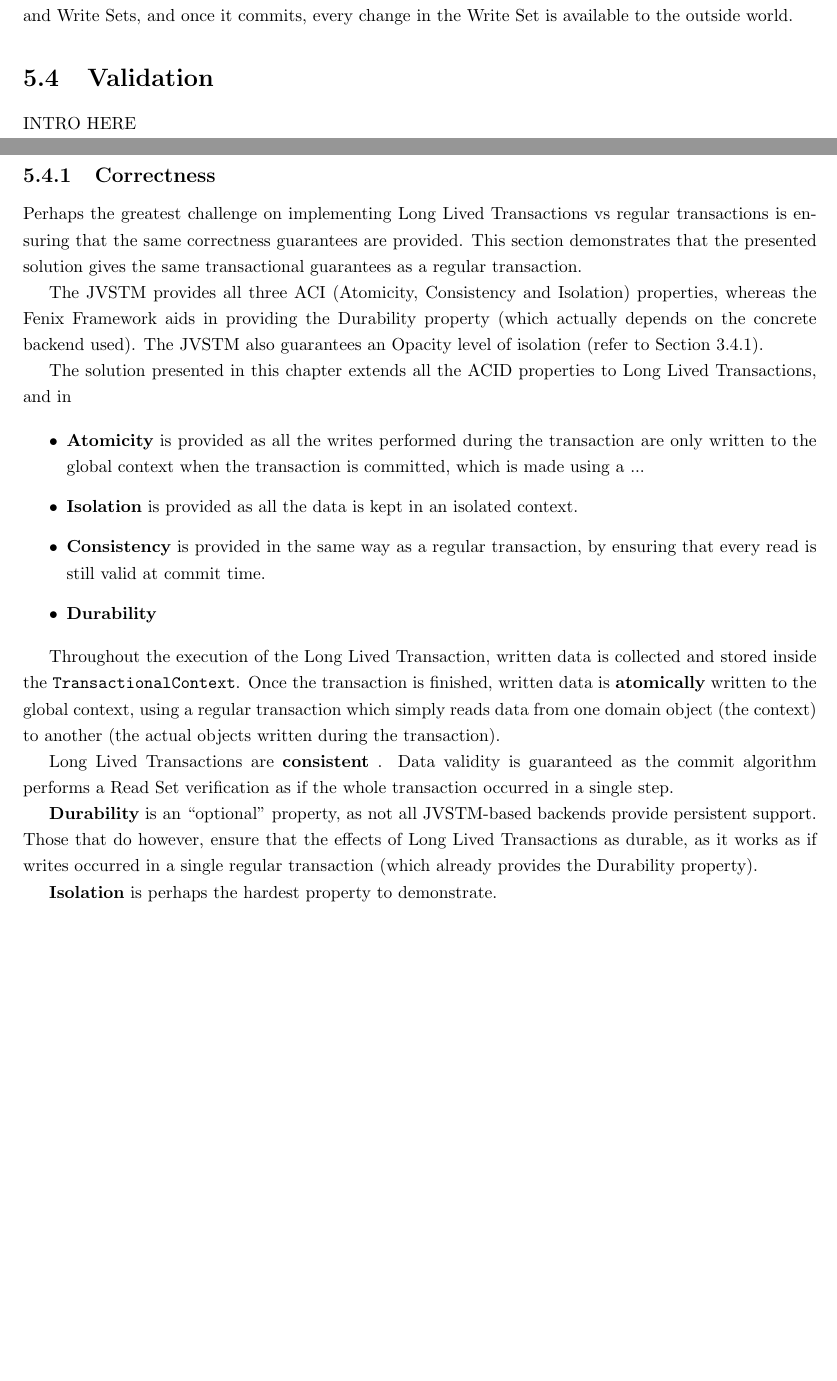
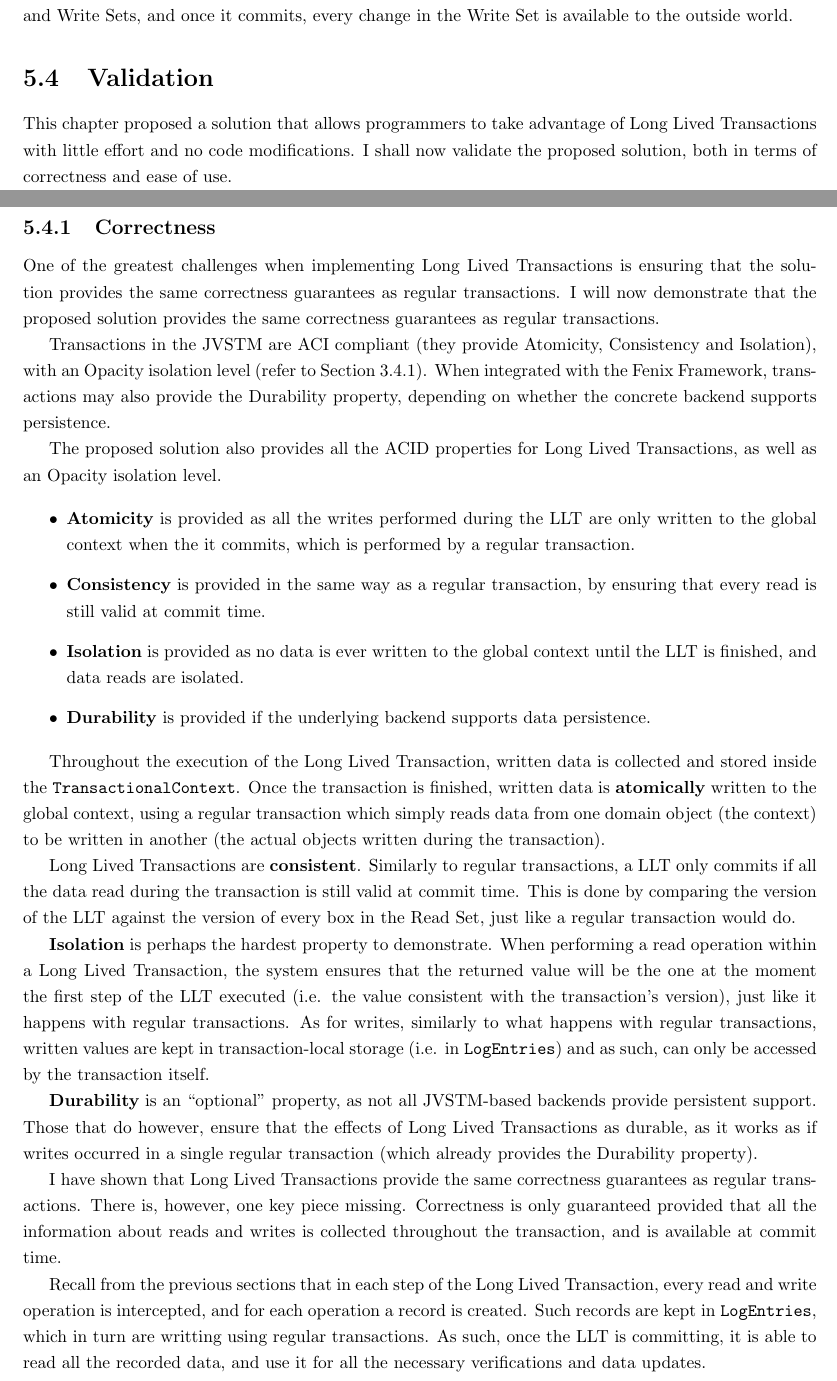
Before and after one commit to jcarvalho/thesis, a LaTeX thesis (thesis.tex, which reads solution.tex): two parts of pages 43 and 45 of 63 before the commit and two parts of pages 43 and 45 of 64 after it, joined at a grey line, cut so that both start at the same text, the shorter picture padded with empty space. Compiled offline with pdfLaTeX.

Commit message:
Validation

```diff
--- a/solution.tex
+++ b/solution.tex
@@ -693,40 +693,42 @@ void mergeContext(TransactionalContext context) {
 \section{Validation}
 \label{sec:validation}
 
-INTRO HERE
+This chapter proposed a solution that allows programmers to take
+advantage of Long Lived Transactions with little effort and no code
+modifications. I shall now validate the proposed solution, both in
+terms of correctness and ease of use.
 
 \subsection{Correctness}
 
-Perhaps the greatest challenge on implementing Long Lived Transactions
-vs regular transactions is ensuring that the same correctness
-guarantees are provided. This section demonstrates that the presented
-solution gives the same transactional guarantees as a regular transaction.
+One of the greatest challenges when implementing Long Lived Transactions
+is ensuring that the solution provides the same correctness guarantees
+as regular transactions. I will now demonstrate that the proposed
+solution provides the same correctness guarantees as regular transactions.
 
-The JVSTM provides all three ACI (Atomicity, Consistency and
-Isolation) properties, whereas the Fenix Framework aids in providing
-the Durability property (which actually depends on the concrete
-backend used). The JVSTM also guarantees an Opacity level of
-isolation (refer to Section~\ref{sec:opacity}).
+Transactions in the JVSTM are ACI compliant (they provide Atomicity,
+Consistency and Isolation), with an Opacity isolation level (refer to
+Section~\ref{sec:opacity}). When integrated with the Fenix Framework,
+transactions may also provide the Durability property, depending on
+whether the concrete backend supports persistence.
 
-The solution presented in this chapter extends all the ACID properties
-to Long Lived Transactions, and in
-
-
+The proposed solution also provides all the ACID properties for Long
+Lived Transactions, as well as an Opacity isolation level.
 
 \begin{itemize}
 
 \item {\bf Atomicity} is provided as all the writes performed during
-  the transaction are only written to the global context when the
-  transaction is committed, which is made using a ...
-
-\item {\bf Isolation} is provided as all the data is kept in an
-  isolated context.
+  the LLT are only written to the global context when the it commits,
+  which is performed by a regular transaction.
 
 \item {\bf Consistency} is provided in the same way as a regular
   transaction, by ensuring that every read is still valid at commit
   time.
 
-\item {\bf Durability}
+\item {\bf Isolation} is provided as no data is ever written to the
+  global context until the LLT is finished, and data reads are isolated.
+
+\item {\bf Durability} is provided if the underlying backend supports
+  data persistence.
 
 \end{itemize}
 
@@ -734,12 +736,25 @@ Throughout the execution of the Long Lived Transaction, written data
 is collected and stored inside the \texttt{TransactionalContext}. Once
 the transaction is finished, written data is {\bf atomically} written
 to the global context, using a regular transaction which simply reads
-data from one domain object (the context) to another (the actual
-objects written during the transaction).
+data from one domain object (the context) to be written in another
+(the actual objects written during the transaction).
 
-Long Lived Transactions are {\bf consistent} . Data validity is
-guaranteed as the commit algorithm performs a Read Set verification as
-if the whole transaction occurred in a single step.
+Long Lived Transactions are {\bf consistent}. Similarly to regular
+transactions, a LLT only commits if all the data read during the
+transaction is still valid at commit time. This is done by comparing
+the version of the LLT against the version of every box in the Read
+Set, just like a regular transaction would do.
+
+{\bf Isolation} is perhaps the hardest property to demonstrate. When
+performing a read operation within a Long Lived Transaction, the
+system ensures that the returned value will be the one at the moment
+the first step of the LLT executed (i.e. the value consistent with the
+transaction's version), just like it happens with regular
+transactions.  As for writes, similarly to what happens with regular
+transactions, written values are kept in transaction-local storage
+(i.e. in \texttt{LogEntries}) and as such, can only be accessed by the
+transaction itself.
+
 
 {\bf Durability} is an ``optional'' property, as not all JVSTM-based
 backends provide persistent support. Those that do however, ensure
@@ -747,9 +762,19 @@ that the effects of Long Lived Transactions as durable, as it works as
 if writes occurred in a single regular transaction (which already
 provides the Durability property).
 
-{\bf Isolation} is perhaps the hardest property to demonstrate.
+I have shown that Long Lived Transactions provide the same correctness
+guarantees as regular transactions. There is, however, one key piece
+missing. Correctness is only guaranteed provided that all the
+information about reads and writes is collected throughout the
+transaction, and is available at commit time.
 
-
+Recall from the previous sections that in each step of the Long Lived
+Transaction, every read and write operation is intercepted, and for
+each operation a record is created. Such records are kept in
+\texttt{LogEntries}, which in turn are writting using regular
+transactions. As such, once the LLT is committing, it is able to read
+all the recorded data, and use it for all the necessary verifications
+and data updates.
 
 \subsection{Ease of Use}
 
```
Also changed, not shown: solution.tex (12 more changed lines).
